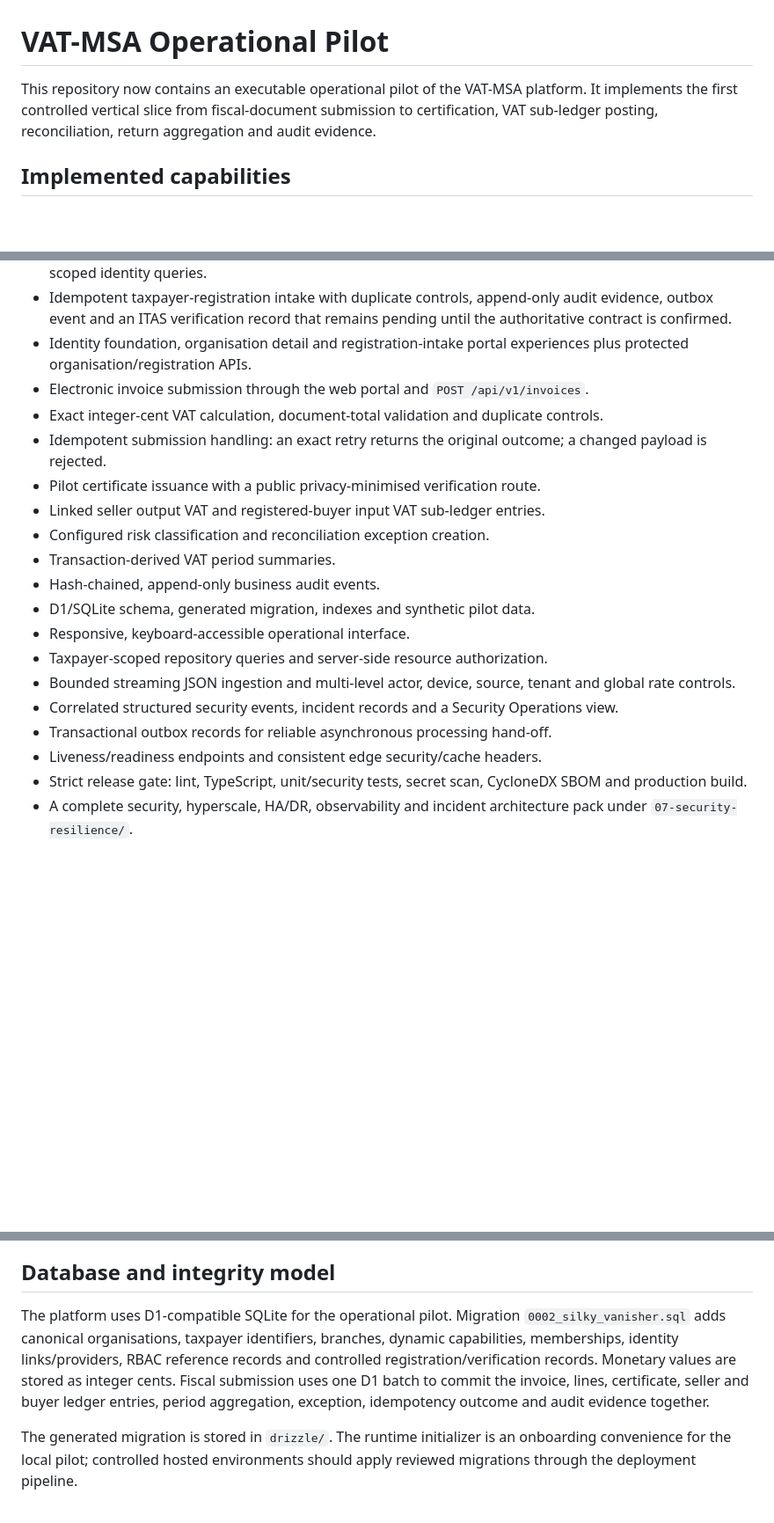
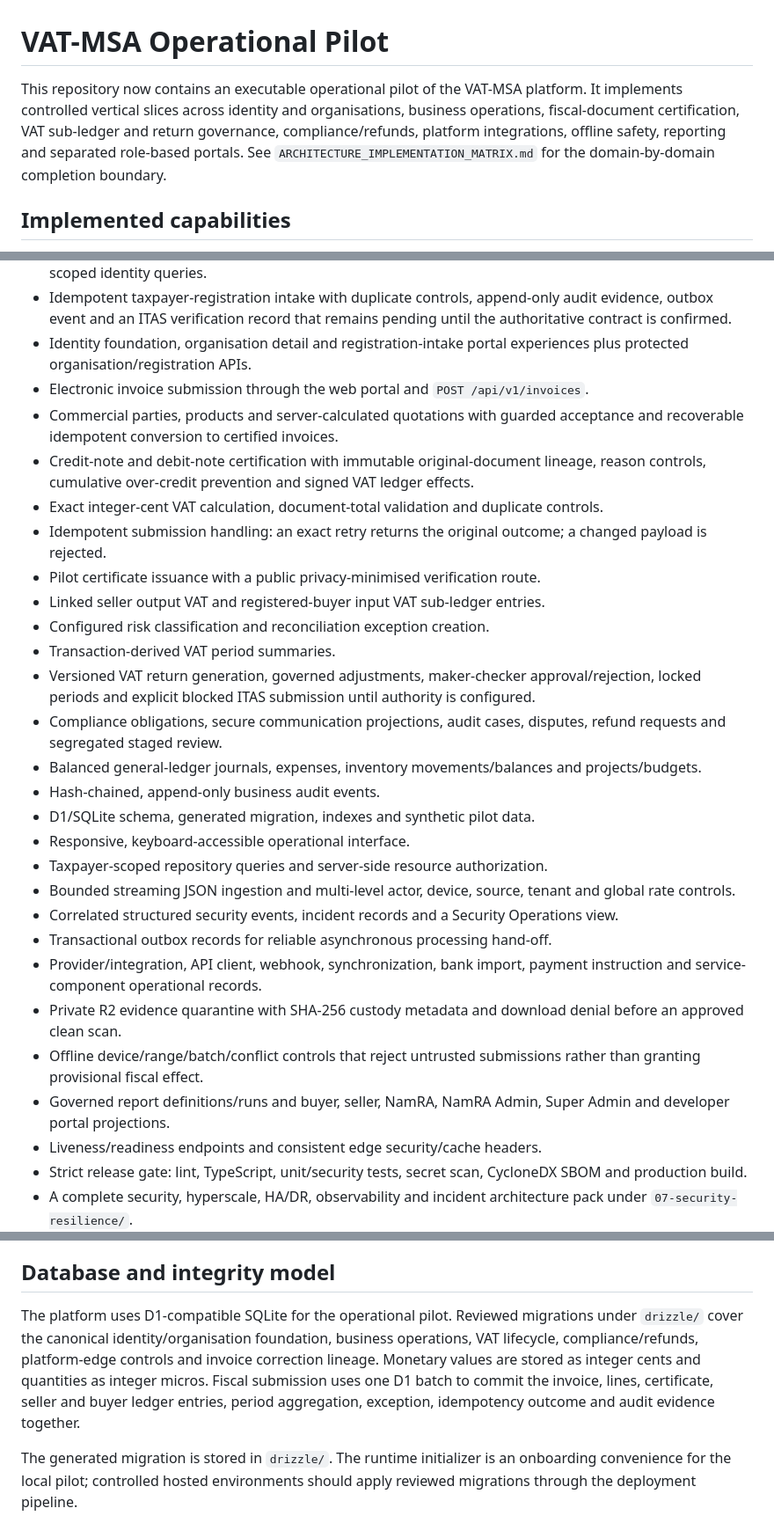
Before and after one commit to pigeonpreception-coder/VAT---MSA, a Markdown page: IMPLEMENTATION.md, 3 parts joined by grey strips. Shown at 88% size. GitHub-like rendering; blank space fills up the shorter version.

```diff
--- a/IMPLEMENTATION.md
+++ b/IMPLEMENTATION.md
@@ -1,6 +1,6 @@
 # VAT-MSA Operational Pilot
 
-This repository now contains an executable operational pilot of the VAT-MSA platform. It implements the first controlled vertical slice from fiscal-document submission to certification, VAT sub-ledger posting, reconciliation, return aggregation and audit evidence.
+This repository now contains an executable operational pilot of the VAT-MSA platform. It implements controlled vertical slices across identity and organisations, business operations, fiscal-document certification, VAT sub-ledger and return governance, compliance/refunds, platform integrations, offline safety, reporting and separated role-based portals. See `ARCHITECTURE_IMPLEMENTATION_MATRIX.md` for the domain-by-domain completion boundary.
 
 ## Implemented capabilities
 
@@ -13,12 +13,17 @@ This repository now contains an executable operational pilot of the VAT-MSA plat
 - Idempotent taxpayer-registration intake with duplicate controls, append-only audit evidence, outbox event and an ITAS verification record that remains pending until the authoritative contract is confirmed.
 - Identity foundation, organisation detail and registration-intake portal experiences plus protected organisation/registration APIs.
 - Electronic invoice submission through the web portal and `POST /api/v1/invoices`.
+- Commercial parties, products and server-calculated quotations with guarded acceptance and recoverable idempotent conversion to certified invoices.
+- Credit-note and debit-note certification with immutable original-document lineage, reason controls, cumulative over-credit prevention and signed VAT ledger effects.
 - Exact integer-cent VAT calculation, document-total validation and duplicate controls.
 - Idempotent submission handling: an exact retry returns the original outcome; a changed payload is rejected.
 - Pilot certificate issuance with a public privacy-minimised verification route.
 - Linked seller output VAT and registered-buyer input VAT sub-ledger entries.
 - Configured risk classification and reconciliation exception creation.
 - Transaction-derived VAT period summaries.
+- Versioned VAT return generation, governed adjustments, maker-checker approval/rejection, locked periods and explicit blocked ITAS submission until authority is configured.
+- Compliance obligations, secure communication projections, audit cases, disputes, refund requests and segregated staged review.
+- Balanced general-ledger journals, expenses, inventory movements/balances and projects/budgets.
 - Hash-chained, append-only business audit events.
 - D1/SQLite schema, generated migration, indexes and synthetic pilot data.
 - Responsive, keyboard-accessible operational interface.
@@ -26,6 +31,10 @@ This repository now contains an executable operational pilot of the VAT-MSA plat
 - Bounded streaming JSON ingestion and multi-level actor, device, source, tenant and global rate controls.
 - Correlated structured security events, incident records and a Security Operations view.
 - Transactional outbox records for reliable asynchronous processing hand-off.
+- Provider/integration, API client, webhook, synchronization, bank import, payment instruction and service-component operational records.
+- Private R2 evidence quarantine with SHA-256 custody metadata and download denial before an approved clean scan.
+- Offline device/range/batch/conflict controls that reject untrusted submissions rather than granting provisional fiscal effect.
+- Governed report definitions/runs and buyer, seller, NamRA, NamRA Admin, Super Admin and developer portal projections.
 - Liveness/readiness endpoints and consistent edge security/cache headers.
 - Strict release gate: lint, TypeScript, unit/security tests, secret scan, CycloneDX SBOM and production build.
 - A complete security, hyperscale, HA/DR, observability and incident architecture pack under `07-security-resilience/`.
@@ -57,7 +66,7 @@ The pilot role exists only for local development. Production roles must be provi
 
 ## Database and integrity model
 
-The platform uses D1-compatible SQLite for the operational pilot. Migration `0002_silky_vanisher.sql` adds canonical organisations, taxpayer identifiers, branches, dynamic capabilities, memberships, identity links/providers, RBAC reference records and controlled registration/verification records. Monetary values are stored as integer cents. Fiscal submission uses one D1 batch to commit the invoice, lines, certificate, seller and buyer ledger entries, period aggregation, exception, idempotency outcome and audit evidence together.
+The platform uses D1-compatible SQLite for the operational pilot. Reviewed migrations under `drizzle/` cover the canonical identity/organisation foundation, business operations, VAT lifecycle, compliance/refunds, platform-edge controls and invoice correction lineage. Monetary values are stored as integer cents and quantities as integer micros. Fiscal submission uses one D1 batch to commit the invoice, lines, certificate, seller and buyer ledger entries, period aggregation, exception, idempotency outcome and audit evidence together.
 
 The generated migration is stored in `drizzle/`. The runtime initializer is an onboarding convenience for the local pilot; controlled hosted environments should apply reviewed migrations through the deployment pipeline.
 
```
Also changed, not shown: ARCHITECTURE_IMPLEMENTATION_MATRIX.md (added, +77 -0 lines), README.md (+2 -2 lines).
